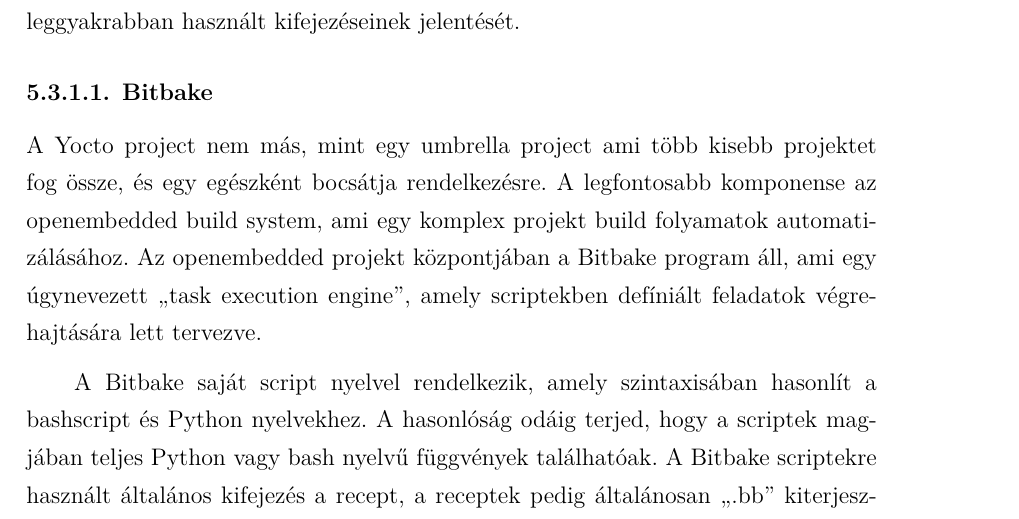
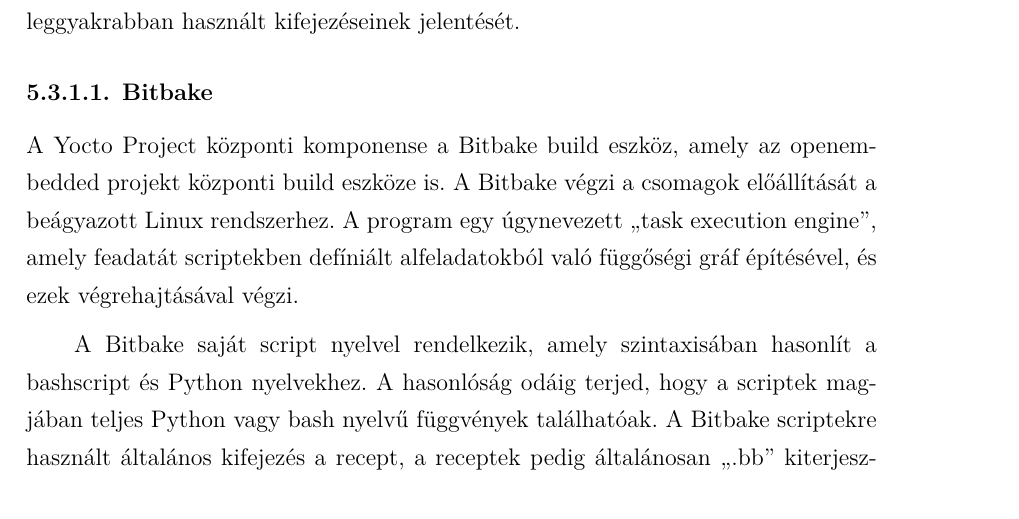
Before and after one commit to GaryBlackbourne/maze-robot-thesis, a LaTeX thesis (thesis.tex, which reads text/chapters/chapter-4-yocto.tex): part of page 67 of 89, cut so that both start at the same text. Compiled offline with XeLaTeX.

Commit message:
Fix repetition

```diff
--- a/text/chapters/chapter-4-yocto.tex
+++ b/text/chapters/chapter-4-yocto.tex
@@ -409,12 +409,11 @@
 
 \subsubsection{Bitbake}
 
-A Yocto project nem más, mint egy umbrella project ami több kisebb projektet fog
-össze, és egy egészként bocsátja rendelkezésre. A legfontosabb komponense az
-openembedded build system, ami egy komplex projekt build folyamatok
-automatizálásához. Az openembedded projekt központjában a Bitbake program áll,
-ami egy úgynevezett ``task execution engine'', amely scriptekben defíniált
-feladatok végrehajtására lett tervezve.
+A Yocto Project központi komponense a Bitbake build eszköz, amely az openembedded
+projekt központi build eszköze is. A Bitbake végzi a csomagok előállítását a
+beágyazott Linux rendszerhez.  A program egy úgynevezett ``task execution
+engine'', amely feadatát scriptekben defíniált alfeladatokból való függőségi gráf
+építésével, és ezek végrehajtásával végzi.
 
 \medskip
 
```
